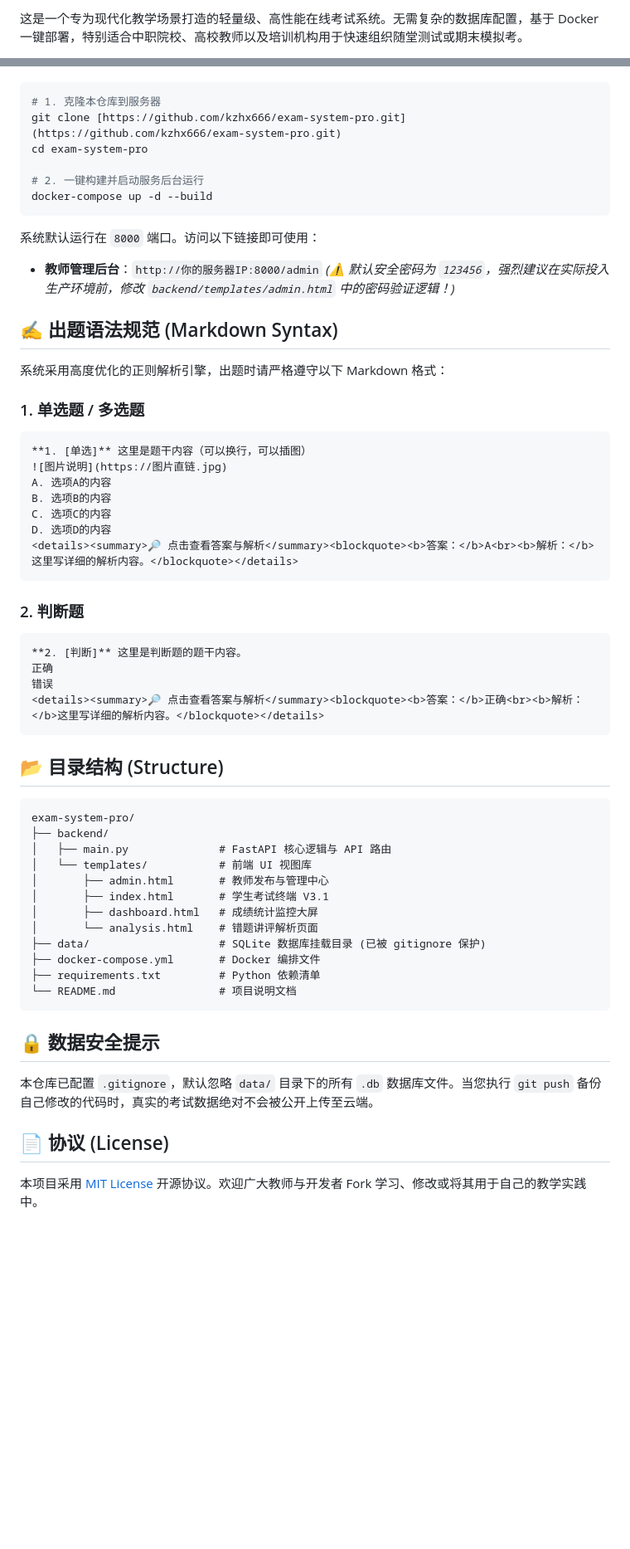
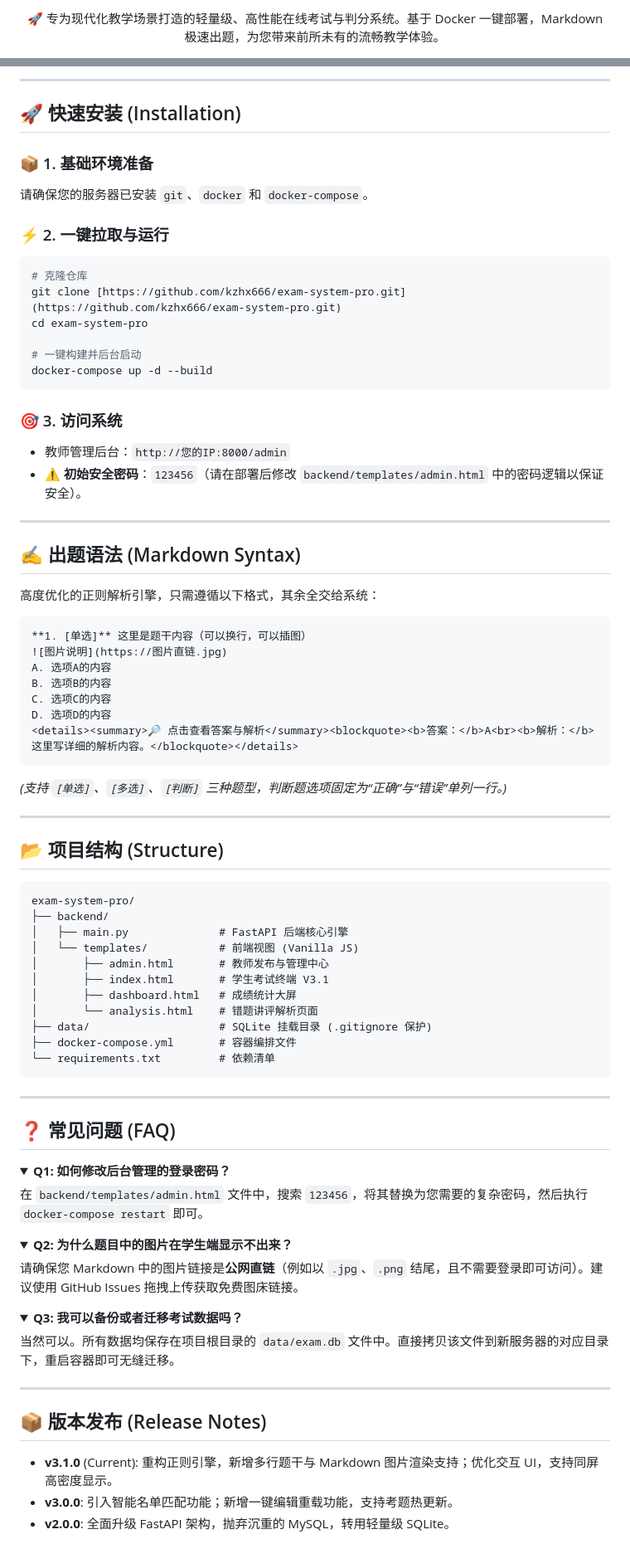
Before and after one commit to kzhx666/exam-system-pro, a Markdown page: README.md, 2 parts joined by grey strips. Shown at 83% size. Drawn GitHub-style; folded sections open; blank space fills up the shorter version.

````diff
--- a/README.md
+++ b/README.md
@@ -2,3 +2,5 @@
 
-这是一个专为现代化教学场景打造的轻量级、高性能在线考试系统。无需复杂的数据库配置，基于 Docker 一键部署，特别适合中职院校、高校教师以及培训机构用于快速组织随堂测试或期末模拟考。
+<p align="center">
+  🚀 专为现代化教学场景打造的轻量级、高性能在线考试与判分系统。基于 Docker 一键部署，Markdown 极速出题，为您带来前所未有的流畅教学体验。
+</p>
 
@@ -30,21 +92,29 @@
+---
+
+## 🚀 快速安装 (Installation)
+
+### 📦 1. 基础环境准备
+请确保您的服务器已安装 `git`、`docker` 和 `docker-compose`。
+
+### ⚡ 2. 一键拉取与运行
 ```bash
-# 1. 克隆本仓库到服务器
+# 克隆仓库
 git clone [https://github.com/kzhx666/exam-system-pro.git](https://github.com/kzhx666/exam-system-pro.git)
 cd exam-system-pro
 
-# 2. 一键构建并启动服务后台运行
+# 一键构建并后台启动
 docker-compose up -d --build
 ```
 
-系统默认运行在 `8000` 端口。访问以下链接即可使用：
-* **教师管理后台**：`http://你的服务器IP:8000/admin`
-*(⚠️ 默认安全密码为 `123456`，强烈建议在实际投入生产环境前，修改 `backend/templates/admin.html` 中的密码验证逻辑！)*
+### 🎯 3. 访问系统
+* 教师管理后台：`http://您的IP:8000/admin`
+* **⚠️ 初始安全密码**：`123456`（请在部署后修改 `backend/templates/admin.html` 中的密码逻辑以保证安全）。
 
-## ✍️ 出题语法规范 (Markdown Syntax)
+---
 
-系统采用高度优化的正则解析引擎，出题时请严格遵守以下 Markdown 格式：
+## ✍️ 出题语法 (Markdown Syntax)
 
-### 1. 单选题 / 多选题
+高度优化的正则解析引擎，只需遵循以下格式，其余全交给系统：
 
 ```markdown
 **1. [单选]** 这里是题干内容（可以换行，可以插图）
@@ -56,34 +126,53 @@ D. 选项D的内容
 <details><summary>🔎 点击查看答案与解析</summary><blockquote><b>答案：</b>A<br><b>解析：</b>这里写详细的解析内容。</blockquote></details>
 ```
 
-### 2. 判断题
+*(支持 `[单选]`、`[多选]`、`[判断]` 三种题型，判断题选项固定为“正确”与“错误”单列一行。)*
 
-```markdown
-**2. [判断]** 这里是判断题的题干内容。
-正确
-错误
-<details><summary>🔎 点击查看答案与解析</summary><blockquote><b>答案：</b>正确<br><b>解析：</b>这里写详细的解析内容。</blockquote></details>
-```
+---
 
-## 📂 目录结构 (Structure)
+## 📂 项目结构 (Structure)
 
 ```text
 exam-system-pro/
 ├── backend/
-│   ├── main.py              # FastAPI 核心逻辑与 API 路由
-│   └── templates/           # 前端 UI 视图库
+│   ├── main.py              # FastAPI 后端核心引擎
+│   └── templates/           # 前端视图 (Vanilla JS)
 │       ├── admin.html       # 教师发布与管理中心
 │       ├── index.html       # 学生考试终端 V3.1
-│       ├── dashboard.html   # 成绩统计监控大屏
+│       ├── dashboard.html   # 成绩统计大屏
 │       └── analysis.html    # 错题讲评解析页面
-├── data/                    # SQLite 数据库挂载目录 (已被 gitignore 保护)
-├── docker-compose.yml       # Docker 编排文件
-├── requirements.txt         # Python 依赖清单
-└── README.md                # 项目说明文档
+├── data/                    # SQLite 挂载目录 (.gitignore 保护)
+├── docker-compose.yml       # 容器编排文件
+└── requirements.txt         # 依赖清单
 ```
 
-## 🔒 数据安全提示
-本仓库已配置 `.gitignore`，默认忽略 `data/` 目录下的所有 `.db` 数据库文件。当您执行 `git push` 备份自己修改的代码时，真实的考试数据绝对不会被公开上传至云端。
+---
 
-## 📄 协议 (License)
-本项目采用 [MIT License](https://opensource.org/licenses/MIT) 开源协议。欢迎广大教师与开发者 Fork 学习、修改或将其用于自己的教学实践中。
+## ❓ 常见问题 (FAQ)
+
+<details>
+<summary><b>Q1: 如何修改后台管理的登录密码？</b></summary>
+
+在 `backend/templates/admin.html` 文件中，搜索 `123456`，将其替换为您需要的复杂密码，然后执行 `docker-compose restart` 即可。
+</details>
+
+<details>
+<summary><b>Q2: 为什么题目中的图片在学生端显示不出来？</b></summary>
+
+请确保您 Markdown 中的图片链接是**公网直链**（例如以 `.jpg`、`.png` 结尾，且不需要登录即可访问）。建议使用 GitHub Issues 拖拽上传获取免费图床链接。
+</details>
+
+<details>
+<summary><b>Q3: 我可以备份或者迁移考试数据吗？</b></summary>
+
+当然可以。所有数据均保存在项目根目录的 `data/exam.db` 文件中。直接拷贝该文件到新服务器的对应目录下，重启容器即可无缝迁移。
+</details>
+
+---
+
+## 📦 版本发布 (Release Notes)
+
+- **v3.1.0** (Current): 重构正则引擎，新增多行题干与 Markdown 图片渲染支持；优化交互 UI，支持同屏高密度显示。
+- **v3.0.0**: 引入智能名单匹配功能；新增一键编辑重载功能，支持考题热更新。
+- **v2.0.0**: 全面升级 FastAPI 架构，抛弃沉重的 MySQL，转用轻量级 SQLite。
+
````
Also changed, not shown: other parts of README.md (+91 -19 lines).
